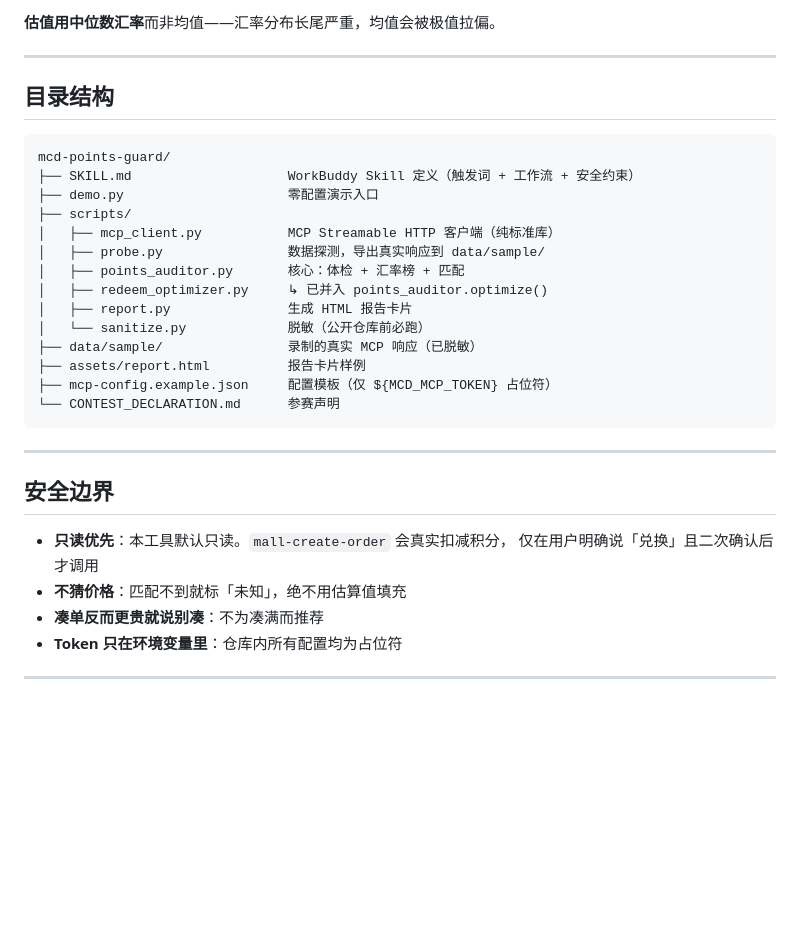
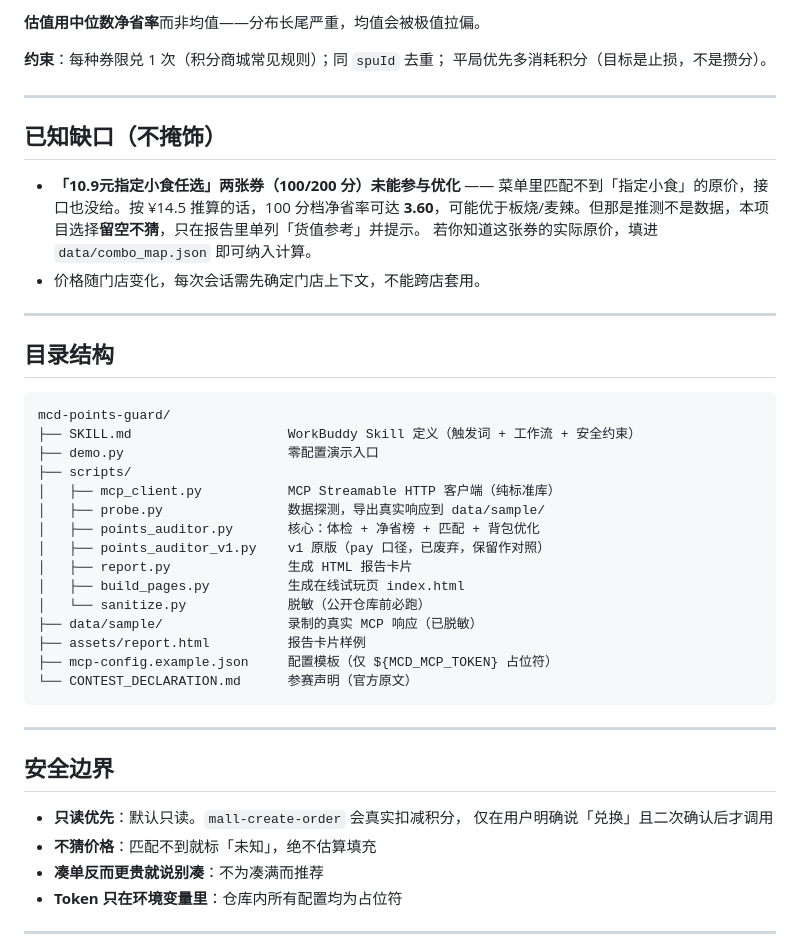
Before and after one commit to HAILONG1112223333/mcd-points-guard, a Markdown page: README.md, the part around one of its changes. GitHub-like rendering; blank space fills up the shorter version.

````diff
--- a/README.md
+++ b/README.md
@@ -131,5 +152,16 @@ query-meals           门店菜单（用于「净省」口径的价格锚定）
 
-**估值用中位数汇率**而非均值——汇率分布长尾严重，均值会被极值拉偏。
+**估值用中位数净省率**而非均值——分布长尾严重，均值会被极值拉偏。
+
+**约束**：每种券限兑 1 次（积分商城常见规则）；同 `spuId` 去重；
+平局优先多消耗积分（目标是止损，不是攒分）。
+
+---
+
+## 已知缺口（不掩饰）
+
+- **「10.9元指定小食任选」两张券（100/200 分）未能参与优化** —— 菜单里匹配不到「指定小食」的原价，接口也没给。按 ¥14.5 推算的话，100 分档净省率可达 **3.60**，可能优于板烧/麦辣。但那是推测不是数据，本项目选择**留空不猜**，只在报告里单列「货值参考」并提示。
+  若你知道这张券的实际原价，填进 `data/combo_map.json` 即可纳入计算。
+- 价格随门店变化，每次会话需先确定门店上下文，不能跨店套用。
 
 ---
 
@@ -142,23 +174,24 @@ mcd-points-guard/
 ├── scripts/
 │   ├── mcp_client.py           MCP Streamable HTTP 客户端（纯标准库）
 │   ├── probe.py                数据探测，导出真实响应到 data/sample/
-│   ├── points_auditor.py       核心：体检 + 汇率榜 + 匹配
-│   ├── redeem_optimizer.py     ↳ 已并入 points_auditor.optimize()
+│   ├── points_auditor.py       核心：体检 + 净省榜 + 匹配 + 背包优化
+│   ├── points_auditor_v1.py    v1 原版（pay 口径，已废弃，保留作对照）
 │   ├── report.py               生成 HTML 报告卡片
+│   ├── build_pages.py          生成在线试玩页 index.html
 │   └── sanitize.py             脱敏（公开仓库前必跑）
 ├── data/sample/                录制的真实 MCP 响应（已脱敏）
 ├── assets/report.html          报告卡片样例
 ├── mcp-config.example.json     配置模板（仅 ${MCD_MCP_TOKEN} 占位符）
-└── CONTEST_DECLARATION.md      参赛声明
+└── CONTEST_DECLARATION.md      参赛声明（官方原文）
 ```
 
 ---
 
 ## 安全边界
 
-- **只读优先**：本工具默认只读。`mall-create-order` 会真实扣减积分，
+- **只读优先**：默认只读。`mall-create-order` 会真实扣减积分，
   仅在用户明确说「兑换」且二次确认后才调用
-- **不猜价格**：匹配不到就标「未知」，绝不用估算值填充
+- **不猜价格**：匹配不到就标「未知」，绝不估算填充
 - **凑单反而更贵就说别凑**：不为凑满而推荐
 - **Token 只在环境变量里**：仓库内所有配置均为占位符
 
````
Also changed, not shown: other parts of README.md (+69 -48 lines).
